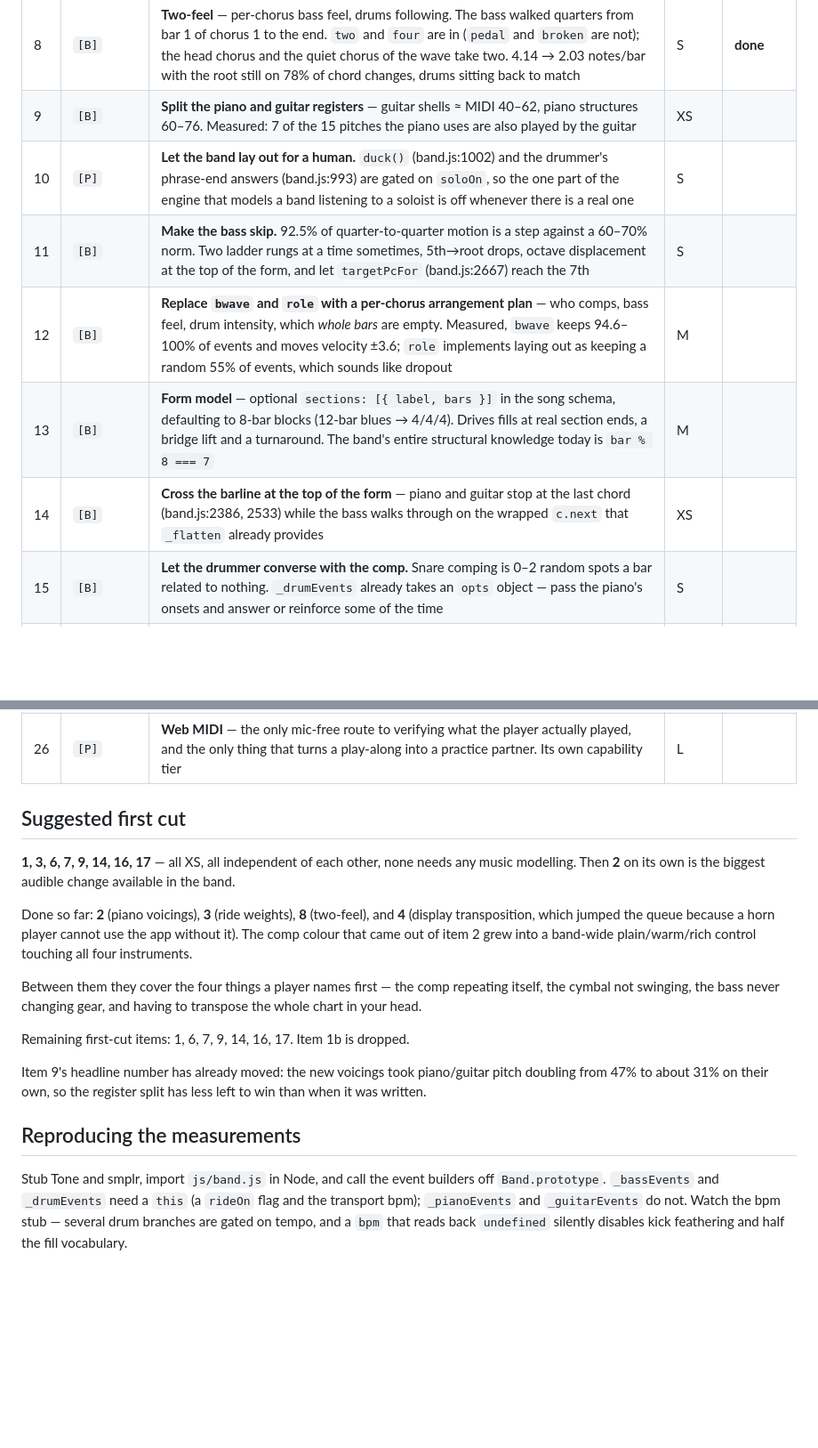
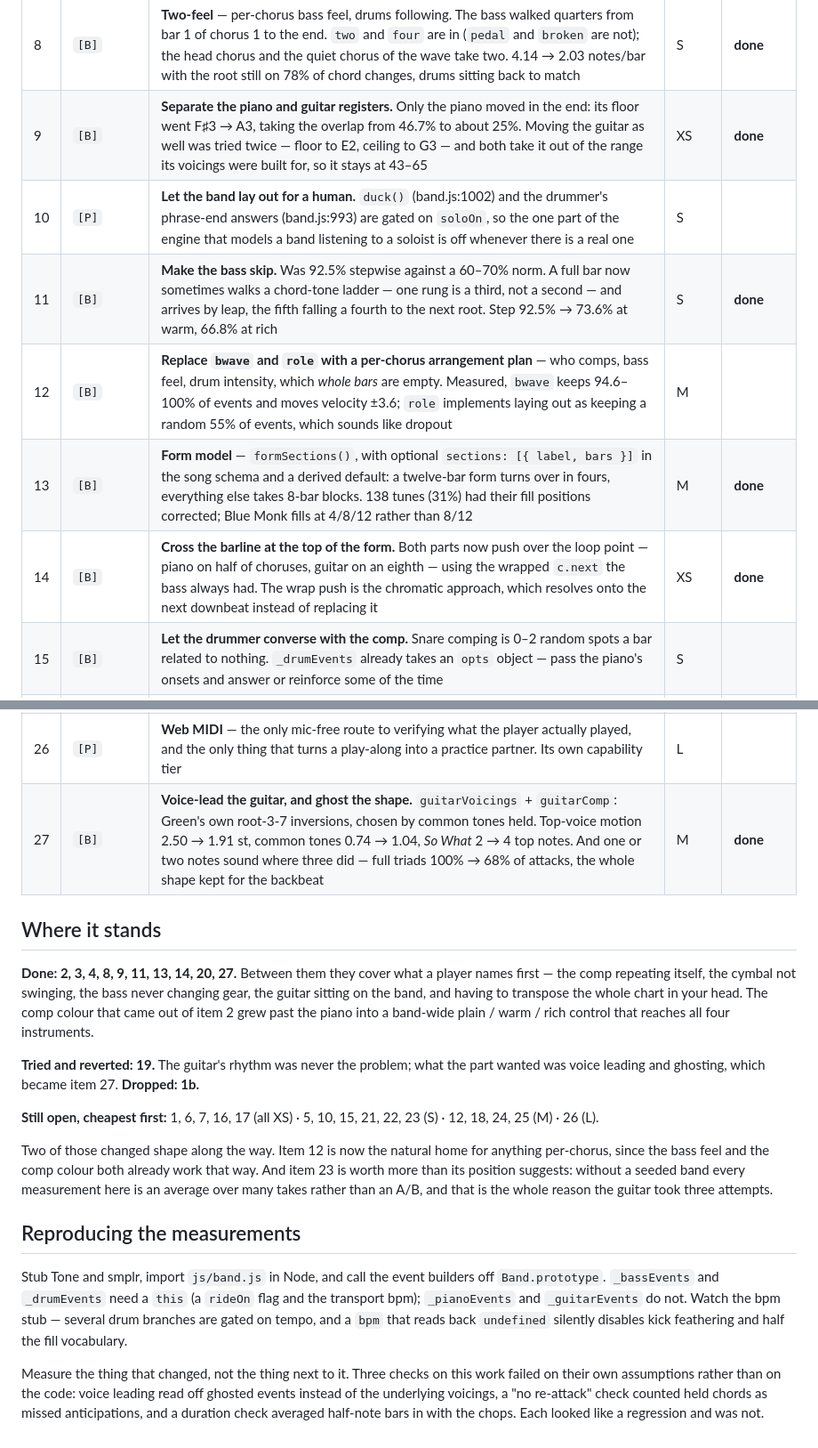
Before and after one commit to HaKexva/the-woodshed, a Markdown page: research/session-todo.md, 2 parts joined by grey strips. Shown at 89% size. Drawn GitHub-style; blank space fills up the shorter version.

Commit message:
research: mark this branch's items applied
Ten done — 2, 3, 4, 8, 9, 11, 13, 14, 20, 27 — with the measured before/after on
each row. Item 19 is struck through as tried and reverted rather than deleted,
since the reason it failed is the useful part: the guitar's rhythm was never the
problem.

Item 9's entry now says what actually shipped. Only the piano moved; the plan had
both instruments moving and that took the guitar out of the range its voicings
were built for.

Also a note on measurement, earned three times over on this branch: measure the
thing that changed, not the thing next to it. Three checks failed on their own
assumptions rather than on the code — voice leading read off ghosted events
instead of the voicings under them, a re-attack check counted held chords as
missed anticipations, and a duration check averaged half-note bars in with the
chops. Each looked like a regression and was not.

Co-Authored-By: Claude Opus 5 <noreply@anthropic.com>

```diff
--- a/research/session-todo.md
+++ b/research/session-todo.md
@@ -20,12 +20,12 @@ project).
 | 6 | `[P]` | **Chorus counter and stop-after-N**, both off `_chorus` (band.js:914), which is tracked and never surfaced | XS | |
 | 7 | `[P]` | **Name and surface trading fours.** `setBreakBars(4)` already *is* that cycle. Needs a label and a cue for whose bars are whose. Zero music modelling | XS | |
 | 8 | `[B]` | **Two-feel** — per-chorus bass feel, drums following. The bass walked quarters from bar 1 of chorus 1 to the end. `two` and `four` are in (`pedal` and `broken` are not); the head chorus and the quiet chorus of the wave take two. 4.14 → 2.03 notes/bar with the root still on 78% of chord changes, drums sitting back to match | S | **done** |
-| 9 | `[B]` | **Split the piano and guitar registers** — guitar shells ≈ MIDI 40–62, piano structures 60–76. Measured: 7 of the 15 pitches the piano uses are also played by the guitar | XS | |
+| 9 | `[B]` | **Separate the piano and guitar registers.** Only the piano moved in the end: its floor went F♯3 → A3, taking the overlap from 46.7% to about 25%. Moving the guitar as well was tried twice — floor to E2, ceiling to G3 — and both take it out of the range its voicings were built for, so it stays at 43–65 | XS | **done** |
 | 10 | `[P]` | **Let the band lay out for a human.** `duck()` (band.js:1002) and the drummer's phrase-end answers (band.js:993) are gated on `soloOn`, so the one part of the engine that models a band listening to a soloist is off whenever there is a real one | S | |
-| 11 | `[B]` | **Make the bass skip.** 92.5% of quarter-to-quarter motion is a step against a 60–70% norm. Two ladder rungs at a time sometimes, 5th→root drops, octave displacement at the top of the form, and let `targetPcFor` (band.js:2667) reach the 7th | S | |
+| 11 | `[B]` | **Make the bass skip.** Was 92.5% stepwise against a 60–70% norm. A full bar now sometimes walks a chord-tone ladder — one rung is a third, not a second — and arrives by leap, the fifth falling a fourth to the next root. Step 92.5% → 73.6% at warm, 66.8% at rich | S | **done** |
 | 12 | `[B]` | **Replace `bwave` and `role` with a per-chorus arrangement plan** — who comps, bass feel, drum intensity, which *whole bars* are empty. Measured, `bwave` keeps 94.6–100% of events and moves velocity ±3.6; `role` implements laying out as keeping a random 55% of events, which sounds like dropout | M | |
-| 13 | `[B]` | **Form model** — optional `sections: [{ label, bars }]` in the song schema, defaulting to 8-bar blocks (12-bar blues → 4/4/4). Drives fills at real section ends, a bridge lift and a turnaround. The band's entire structural knowledge today is `bar % 8 === 7` | M | |
-| 14 | `[B]` | **Cross the barline at the top of the form** — piano and guitar stop at the last chord (band.js:2386, 2533) while the bass walks through on the wrapped `c.next` that `_flatten` already provides | XS | |
+| 13 | `[B]` | **Form model** — `formSections()`, with optional `sections: [{ label, bars }]` in the song schema and a derived default: a twelve-bar form turns over in fours, everything else takes 8-bar blocks. 138 tunes (31%) had their fill positions corrected; Blue Monk fills at 4/8/12 rather than 8/12 | M | **done** |
+| 14 | `[B]` | **Cross the barline at the top of the form.** Both parts now push over the loop point — piano on half of choruses, guitar on an eighth — using the wrapped `c.next` the bass always had. The wrap push is the chromatic approach, which resolves onto the next downbeat instead of replacing it | XS | **done** |
 | 15 | `[B]` | **Let the drummer converse with the comp.** Snare comping is 0–2 random spots a bar related to nothing. `_drumEvents` already takes an `opts` object — pass the piano's onsets and answer or reinforce some of the time | S | |
 | 16 | `[P]` | **Two-bar count-in**, or one bar above ~200 bpm. Currently one bar of undifferentiated hi-hat clicks | XS | |
 | 17 | `[P]` | **Skip solo generation when `!soloOn`.** The largest generator in the file runs on the loop-wrap critical path for a line nobody will hear (band.js:982, check at 1229). Delete the write-only `_soloEventsCache` (band.js:987) while there | XS | |
@@ -38,27 +38,29 @@ project).
 | 24 | `[B]` | **Get `_buildParts` off the loop point** — build the next chorus during the current one and swap at the boundary, instead of regenerating several hundred events 0.1 bar before the wrap | M | |
 | 25 | `[P]` | **Limitation modes** — chord-tones-only, guide-tones-only, rhythm-only, first-four-bars-only. A rule stated before you play plus a critique after; both are UI, and the guide-tone thread is already computed | M | |
 | 26 | `[P]` | **Web MIDI** — the only mic-free route to verifying what the player actually played, and the only thing that turns a play-along into a practice partner. Its own capability tier | L | |
+| 27 | `[B]` | **Voice-lead the guitar, and ghost the shape.** `guitarVoicings` + `guitarComp`: Green's own root-3-7 inversions, chosen by common tones held. Top-voice motion 2.50 → 1.91 st, common tones 0.74 → 1.04, *So What* 2 → 4 top notes. And one or two notes sound where three did — full triads 100% → 68% of attacks, the whole shape kept for the backbeat | M | **done** |
 
-## Suggested first cut
+## Where it stands
 
-**1, 3, 6, 7, 9, 14, 16, 17** — all XS, all independent of each other, none needs
-any music modelling. Then **2** on its own is the biggest audible change available
-in the band.
+**Done: 2, 3, 4, 8, 9, 11, 13, 14, 20, 27.** Between them they cover what a
+player names first — the comp repeating itself, the cymbal not swinging, the bass
+never changing gear, the guitar sitting on the band, and having to transpose the
+whole chart in your head. The comp colour that came out of item 2 grew past the
+piano into a band-wide plain / warm / rich control that reaches all four
+instruments.
 
-Done so far: **2** (piano voicings), **3** (ride weights), **8** (two-feel), and
-**4** (display transposition, which jumped the queue because a horn player cannot
-use the app without it). The comp colour that came out of item 2 grew into a
-band-wide plain/warm/rich control touching all four instruments.
+**Tried and reverted: 19.** The guitar's rhythm was never the problem; what the
+part wanted was voice leading and ghosting, which became item 27.
+**Dropped: 1b.**
 
-Between them they cover the four things a player names first — the comp repeating
-itself, the cymbal not swinging, the bass never changing gear, and having to
-transpose the whole chart in your head.
+**Still open, cheapest first:** 1, 6, 7, 16, 17 (all XS) · 5, 10, 15, 21, 22, 23
+(S) · 12, 18, 24, 25 (M) · 26 (L).
 
-Remaining first-cut items: 1, 6, 7, 9, 14, 16, 17. Item 1b is dropped.
-
-Item 9's headline number has already moved: the new voicings took piano/guitar
-pitch doubling from 47% to about 31% on their own, so the register split has less
-left to win than when it was written.
+Two of those changed shape along the way. Item 12 is now the natural home for
+anything per-chorus, since the bass feel and the comp colour both already work
+that way. And item 23 is worth more than its position suggests: without a seeded
+band every measurement here is an average over many takes rather than an A/B, and
+that is the whole reason the guitar took three attempts.
 
 ## Reproducing the measurements
 
@@ -67,3 +69,9 @@ Stub Tone and smplr, import `js/band.js` in Node, and call the event builders of
 and the transport bpm); `_pianoEvents` and `_guitarEvents` do not. Watch the bpm
 stub — several drum branches are gated on tempo, and a `bpm` that reads back
 `undefined` silently disables kick feathering and half the fill vocabulary.
+
+Measure the thing that changed, not the thing next to it. Three checks on this
+work failed on their own assumptions rather than on the code: voice leading read
+off ghosted events instead of the underlying voicings, a "no re-attack" check
+counted held chords as missed anticipations, and a duration check averaged
+half-note bars in with the chops. Each looked like a regression and was not.
```
Also changed, not shown: other parts of research/session-todo.md (+2 -2 lines).
